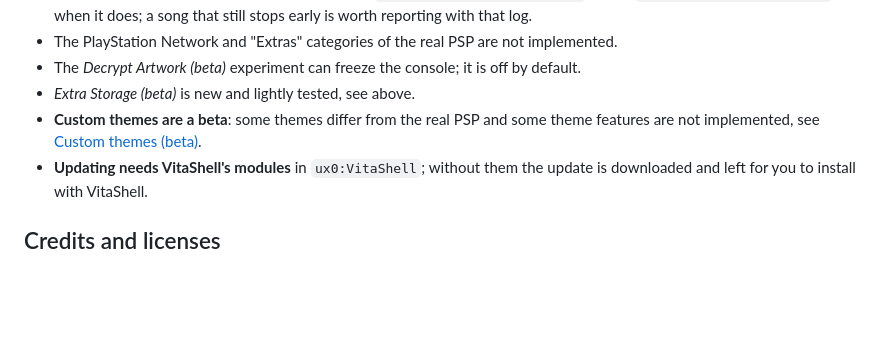
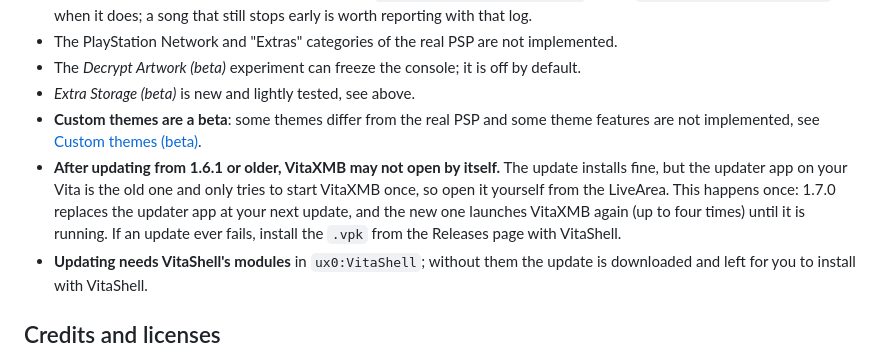
Before and after one commit to dekiller82/VitaXMB, a Markdown page: README.md, the part around the change. Rendered like a GitHub page; blank space fills up the shorter version.

Commit message:
README: known issue after updating from 1.6.1 or older
Co-Authored-By: Claude Sonnet 5.5 <noreply@anthropic.com>

```diff
--- a/README.md
+++ b/README.md
@@ -518,6 +518,7 @@ First release.
 - The *Decrypt Artwork (beta)* experiment can freeze the console; it is off by default.
 - *Extra Storage (beta)* is new and lightly tested, see above.
 - **Custom themes are a beta**: some themes differ from the real PSP and some theme features are not implemented, see [Custom themes (beta)](#custom-themes-beta).
+- **After updating from 1.6.1 or older, VitaXMB may not open by itself.** The update installs fine, but the updater app on your Vita is the old one and only tries to start VitaXMB once, so open it yourself from the LiveArea. This happens once: 1.7.0 replaces the updater app at your next update, and the new one launches VitaXMB again (up to four times) until it is running. If an update ever fails, install the `.vpk` from the Releases page with VitaShell.
 - **Updating needs VitaShell's modules** in `ux0:VitaShell`; without them the update is downloaded and left for you to install with VitaShell.
 
 ## Credits and licenses
```
